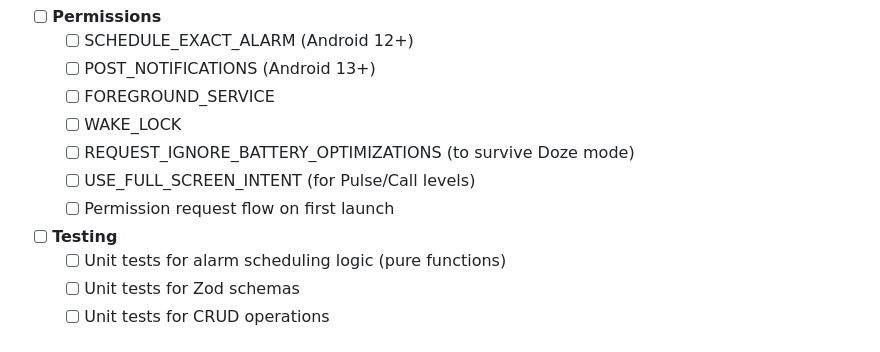
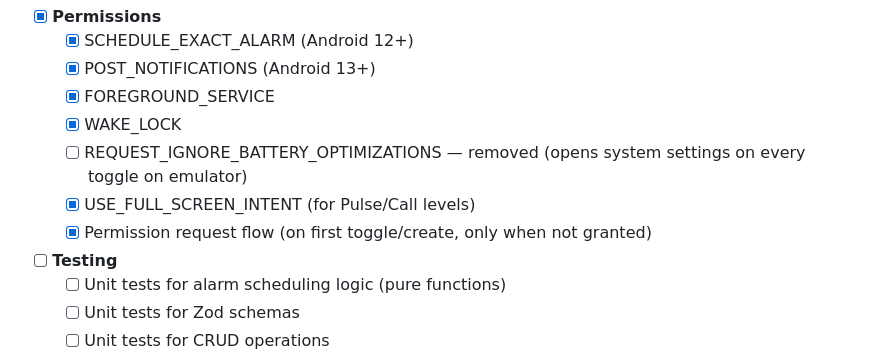
Before and after one commit to giacomoguidotto/tempo, a Markdown page: TODO.md, the part around one of its changes. GitHub-like rendering.

```diff
--- a/TODO.md
+++ b/TODO.md
@@ -129,12 +137,12 @@ All levels respect system sound mode (silent/vibrate/ring). Default intensity co
 
-- [ ] **Permissions**
-  - [ ] SCHEDULE_EXACT_ALARM (Android 12+)
-  - [ ] POST_NOTIFICATIONS (Android 13+)
-  - [ ] FOREGROUND_SERVICE
-  - [ ] WAKE_LOCK
-  - [ ] REQUEST_IGNORE_BATTERY_OPTIMIZATIONS (to survive Doze mode)
-  - [ ] USE_FULL_SCREEN_INTENT (for Pulse/Call levels)
-  - [ ] Permission request flow on first launch
+- [x] **Permissions**
+  - [x] SCHEDULE_EXACT_ALARM (Android 12+)
+  - [x] POST_NOTIFICATIONS (Android 13+)
+  - [x] FOREGROUND_SERVICE
+  - [x] WAKE_LOCK
+  - [ ] REQUEST_IGNORE_BATTERY_OPTIMIZATIONS — removed (opens system settings on every toggle on emulator)
+  - [x] USE_FULL_SCREEN_INTENT (for Pulse/Call levels)
+  - [x] Permission request flow (on first toggle/create, only when not granted)
 
 - [ ] **Testing**
   - [ ] Unit tests for alarm scheduling logic (pure functions)
```
Also changed, not shown: other parts of TODO.md (+55 -47 lines).
